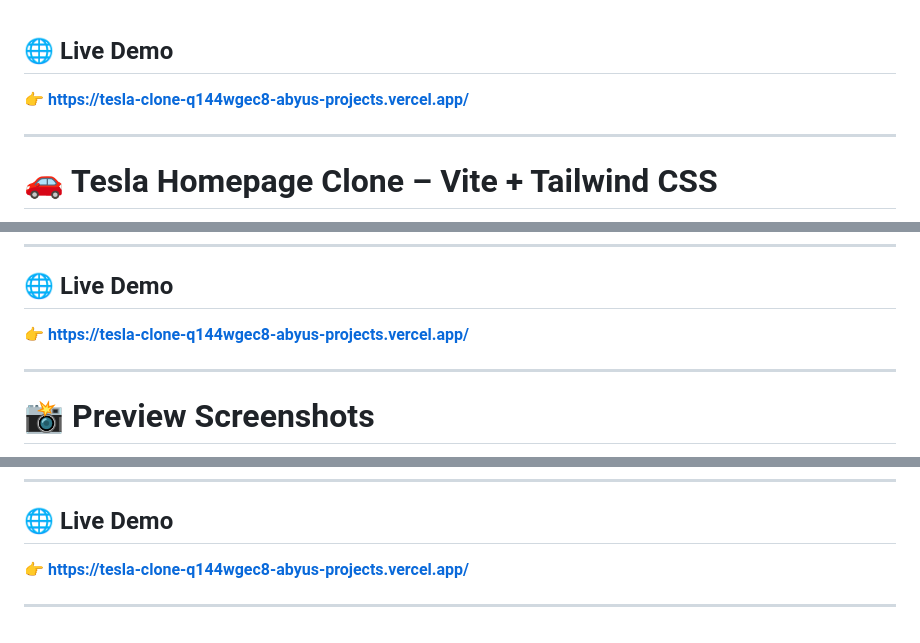
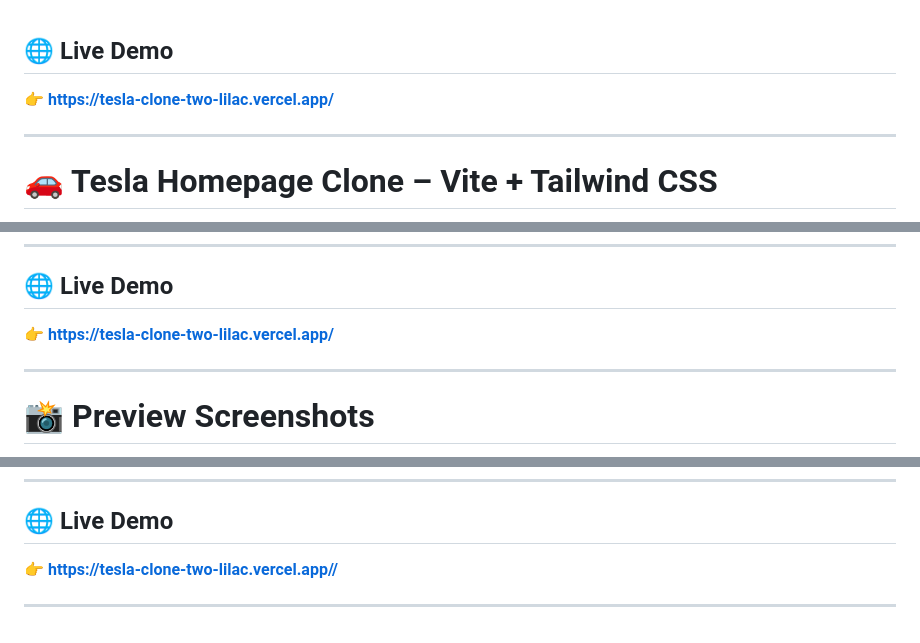
Before and after one commit to abyu301/teslaclone, a Markdown page: README.md, 3 parts joined by grey strips. Drawn GitHub-style.

Commit message:
Add the deployed link to README

```diff
--- a/README.md
+++ b/README.md
@@ -1,7 +1,7 @@
 
 ## 🌐 Live Demo
 
-**👉 [https://tesla-clone-q144wgec8-abyus-projects.vercel.app/](https://tesla-clone-q144wgec8-abyus-projects.vercel.app/)**
+**👉 [https://tesla-clone-two-lilac.vercel.app/](https://tesla-clone-two-lilac.vercel.app/)**
 
 ---
 
@@ -29,7 +29,7 @@
 
 ## 🌐 Live Demo
 
-**👉 [https://tesla-clone-q144wgec8-abyus-projects.vercel.app/](https://tesla-clone-q144wgec8-abyus-projects.vercel.app/)**
+**👉 [https://tesla-clone-two-lilac.vercel.app/](https://tesla-clone-two-lilac.vercel.app/)**
 
 ---
 
@@ -247,6 +247,6 @@ Not affiliated with Tesla Motors.
 
 ## 🌐 Live Demo
 
-**👉 [https://tesla-clone-q144wgec8-abyus-projects.vercel.app/](https://tesla-clone-q144wgec8-abyus-projects.vercel.app/)**
+**👉 [https://tesla-clone-two-lilac.vercel.app//](https://tesla-clone-two-lilac.vercel.app/)**
 
 ---
```
